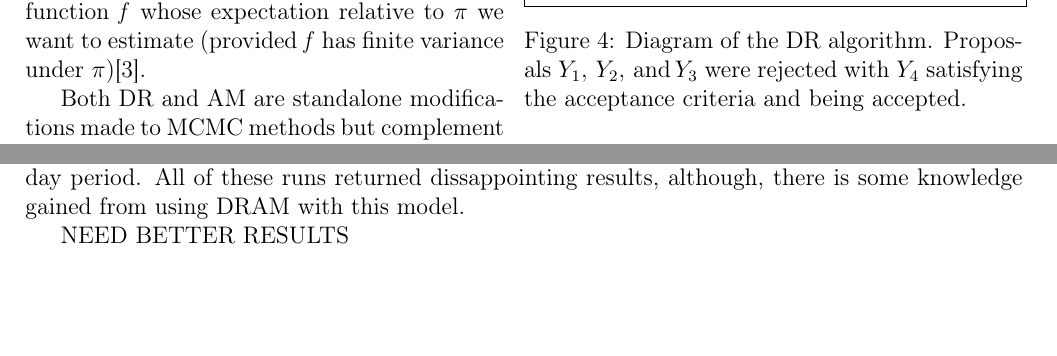
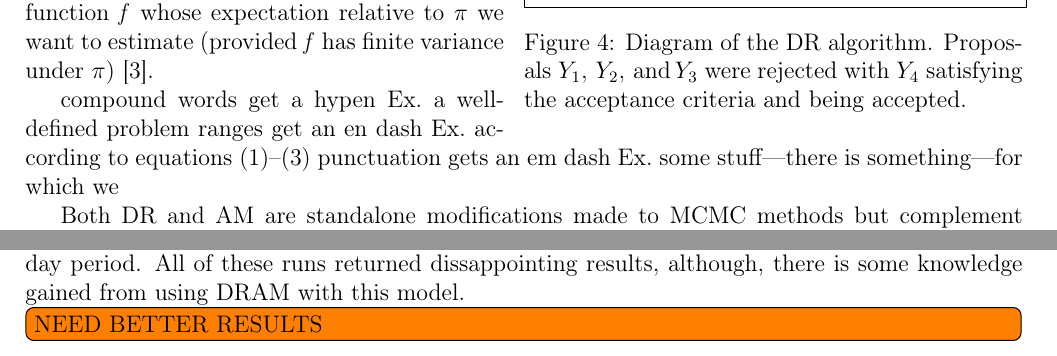
Before and after one commit to drobinson6045/Prospectus, a LaTeX document (prospectus1.tex): two parts of pages 7 and 10 of 12, joined at a grey line, cut so that both start at the same text, the shorter picture padded with empty space. Compiled offline with pdfLaTeX.

Commit message:
examples for David to see how use different punctuation

```diff
--- a/prospectus1.tex
+++ b/prospectus1.tex
@@ -14,6 +14,7 @@
 \usepackage{amssymb}
 \usepackage{graphicx}
 \usepackage{esint}
+\usepackage{todonotes}
 
 \makeatletter
 
@@ -434,7 +435,15 @@ Metropolis-Hastings(MH) in the Peskan absolute efficiency ordering.
 This means that DR obtains MCMC estimators that have a smaller asymptotic
 variance for every function \textit{f} whose expectation relative
 to $\pi$ we want to estimate (provided \textit{f} has finite variance
-under $\pi$)\cite{haario2006dram}.
+under $\pi$)~\cite{haario2006dram}.
+
+compound words get a hypen Ex.~a well-defined problem
+ranges get an en dash Ex.~according to equations (1)--(3)
+punctuation gets an em dash Ex.~some stuff---there is something---for
+which we
+
+
+
 
 Both DR and AM are standalone modifications made to MCMC methods but
 complement eachother well. Putting these two together was shown to
@@ -605,7 +615,7 @@ any sort of analysis. By making the above change I was able to do
 results, although, there is some knowledge gained from using DRAM
 with this model.
 
-NEED BETTER RESULTS
+\todo[inline]{NEED BETTER RESULTS}
 \begin{center}
 \includegraphics[width=0.6\textwidth]{figures/chains1000}
 \par\end{center}
```
Also changed, not shown: prospectus1.tex (9 more changed lines).
